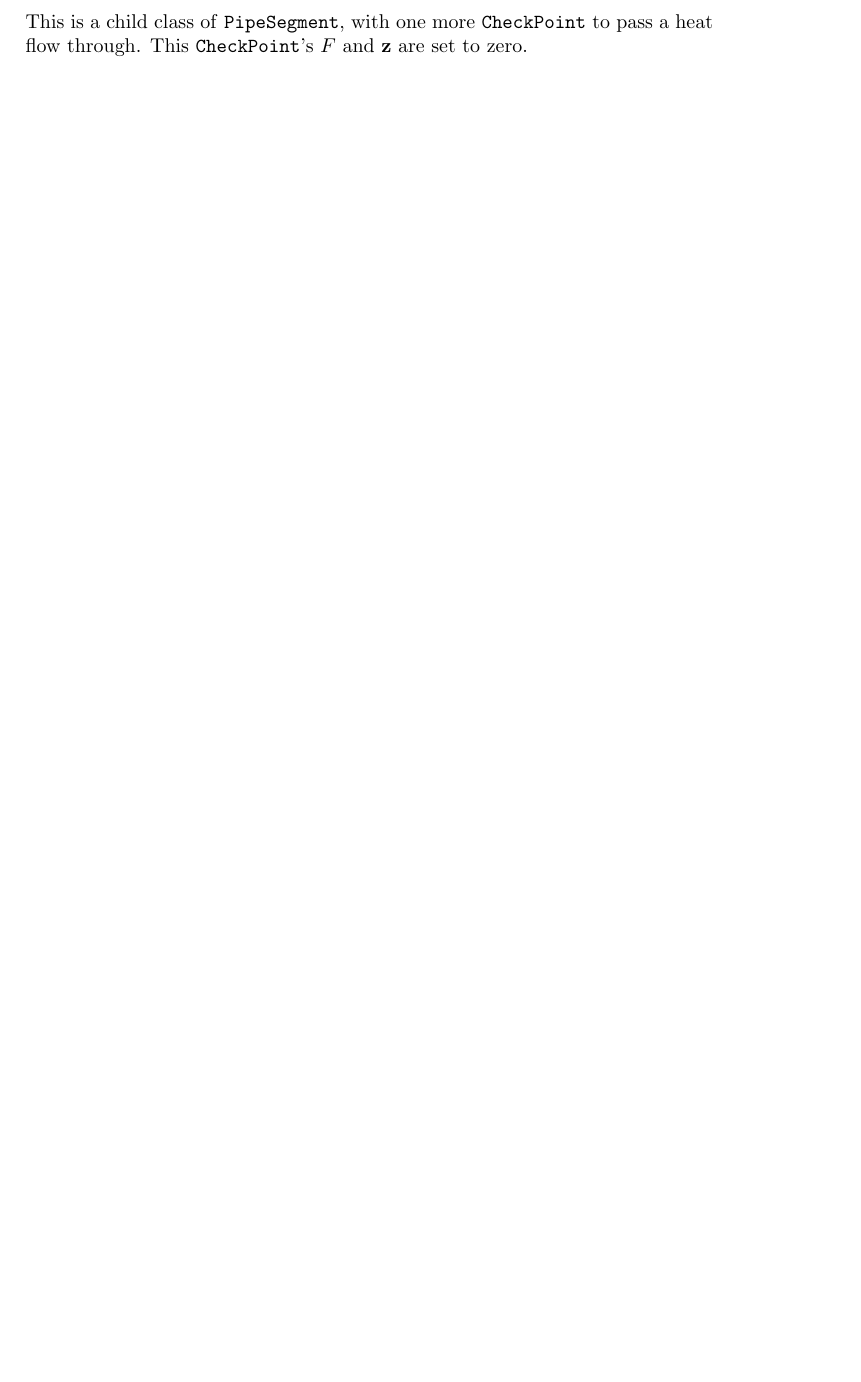
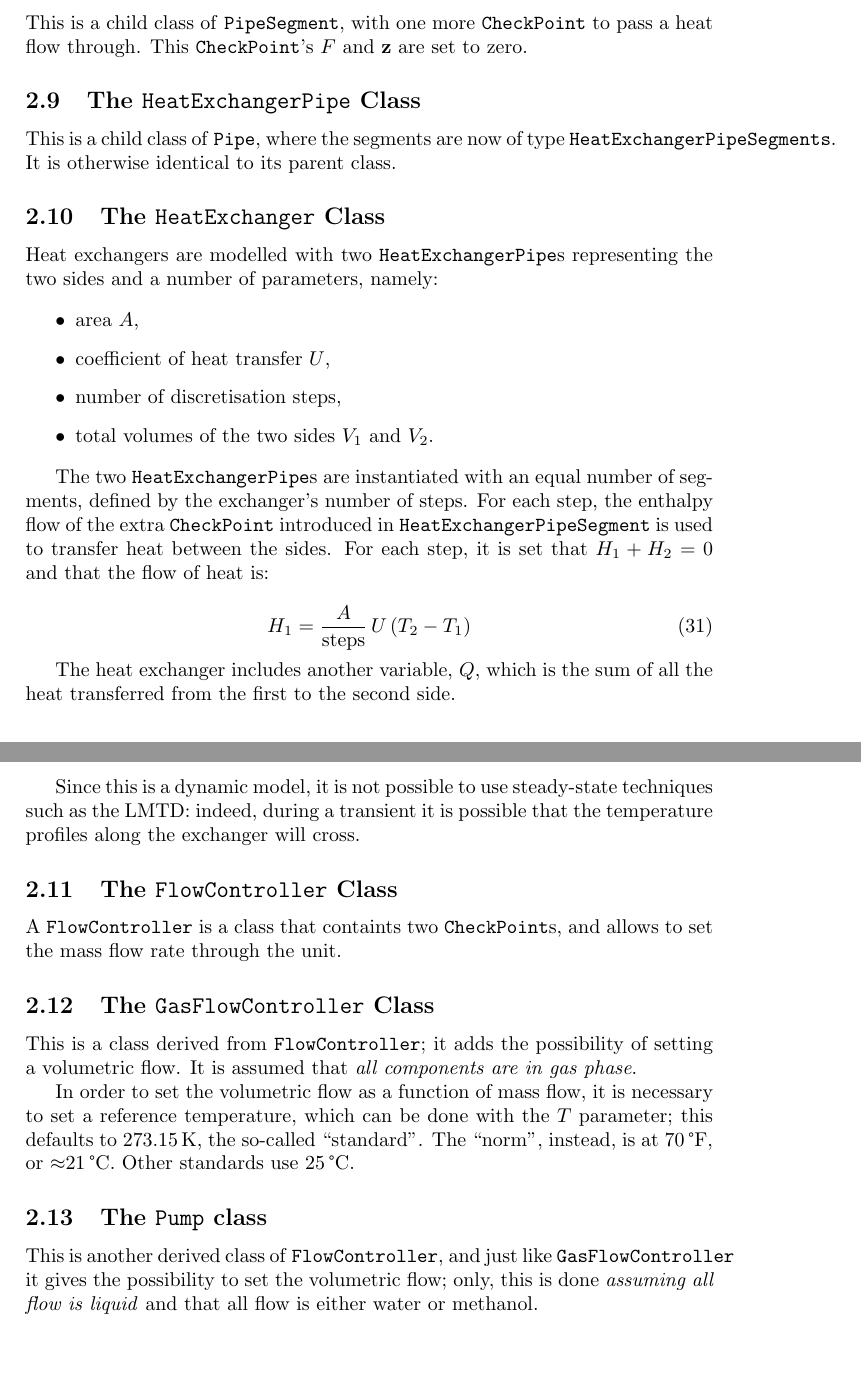
Before and after one commit to youngseung/fremen, a LaTeX paper (docs/model.tex): part of page 8 of 8 before the commit and two parts of pages 8 and 9 of 9 after it, the two joined at a grey line, cut so that both start at the same text, the shorter picture padded with empty space. Compiled offline with pdfLaTeX.

Commit message:
Completed, up-to-date

```diff
--- a/docs/model.tex
+++ b/docs/model.tex
@@ -4,6 +4,7 @@
 \newcommand{\der}[2]{\ensuremath{\frac{\d \, #1}{\d \, #2}}}
 \newcommand{\pder}[2]{\ensuremath{\frac{\partial \, #1}{\partial \, #2}}}
 \newcommand{\CC}{C\nolinebreak\hspace{-.05em}\raisebox{.4ex}{\tiny\bf +}\nolinebreak\hspace{-.10em}\raisebox{.4ex}{\tiny\bf +}}
+\newcommand{\textdegree}{\ensuremath{^{\circ}}}
 
 \title{DMFC system modelling}
 \author{Federico Zenith}
@@ -450,4 +450,63 @@ to pass a heat flow through. This \texttt{CheckPoint}'s $F$ and $\mathbf{z}$ are
 set to zero.
 
 
+\subsection{The \texttt{HeatExchangerPipe} Class}
+This is a child class of \texttt{Pipe}, where the segments are now of type
+\texttt{HeatExchangerPipeSegments}. It is otherwise identical to its parent
+class.
+
+
+\subsection{The \texttt{HeatExchanger} Class}
+Heat exchangers are modelled with two \texttt{HeatExchangerPipe}s representing
+the two sides and a number of parameters, namely:
+
+\begin{itemize}
+\item area $A$,
+\item coefficient of heat transfer $U$,
+\item number of discretisation steps,
+\item total volumes of the two sides $V_1$ and $V_2$.
+\end{itemize}
+
+The two \texttt{HeatExchangerPipe}s are instantiated with an equal number of
+segments, defined by the exchanger's number of steps. For each step, the
+enthalpy flow of the extra \texttt{CheckPoint} introduced in
+\texttt{HeatExchangerPipeSegment} is used to transfer heat between the sides.
+For each step, it is set that $H_1+H_2=0$ and that the flow of heat is:
+
+\begin{equation}
+H_1 = \frac{A}{\text{steps}}\,U\,(T_2-T_1)
+\end{equation}
+
+The heat exchanger includes another variable, $Q$, which is the sum of all the
+heat transferred from the first to the second side.
+
+Since this is a dynamic model, it is not possible to use steady-state techniques
+such as the LMTD: indeed, during a transient it is possible that the temperature
+profiles along the exchanger will cross.
+
+
+\subsection{The \texttt{FlowController} Class}
+A \texttt{FlowController} is a class that containts two \texttt{CheckPoint}s,
+and allows to set the mass flow rate through the unit.
+
+
+\subsection{The \texttt{GasFlowController} Class}
+This is a class derived from \texttt{FlowController}; it adds the possibility
+of setting a volumetric flow. It is assumed that \emph{all components are in
+gas phase}.
+
+In order to set the volumetric flow as a function of mass flow, it is necessary
+to set a reference temperature, which can be done with the $T$ parameter; this
+defaults to 273.15\,K, the so-called ``standard''. The ``norm'', instead, is at
+70\,\textdegree F, or $\approx$21\,\textdegree C. Other standards use
+25\,\textdegree C.
+
+
+\subsection{The \texttt{Pump} class}
+This is another derived class of \texttt{FlowController}, and just like
+\texttt{GasFlowController} it gives the possibility to set the volumetric flow;
+only, this is done \emph{assuming all flow is liquid} and that all flow is
+either water or methanol.
+
+
 \end{document}
```
Also changed, not shown: docs/model.tex (39 more changed lines).
